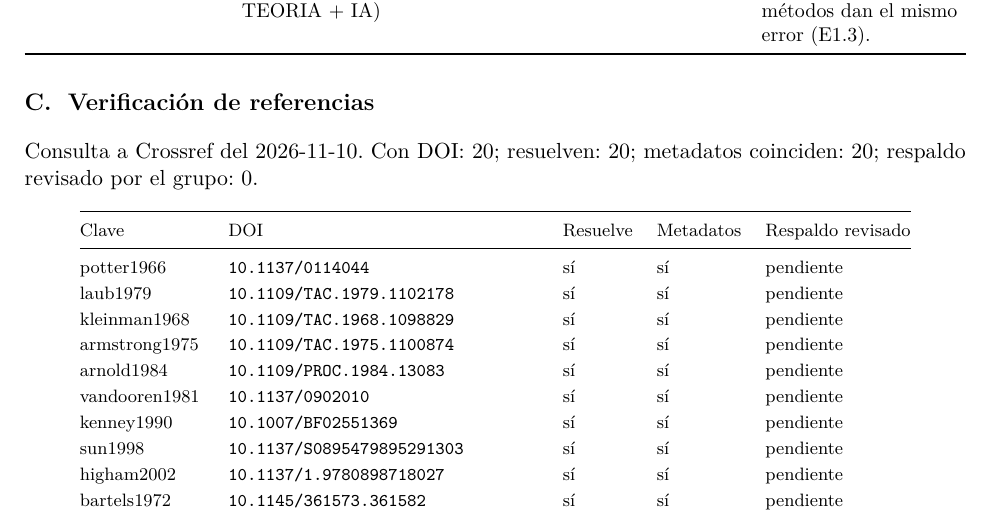
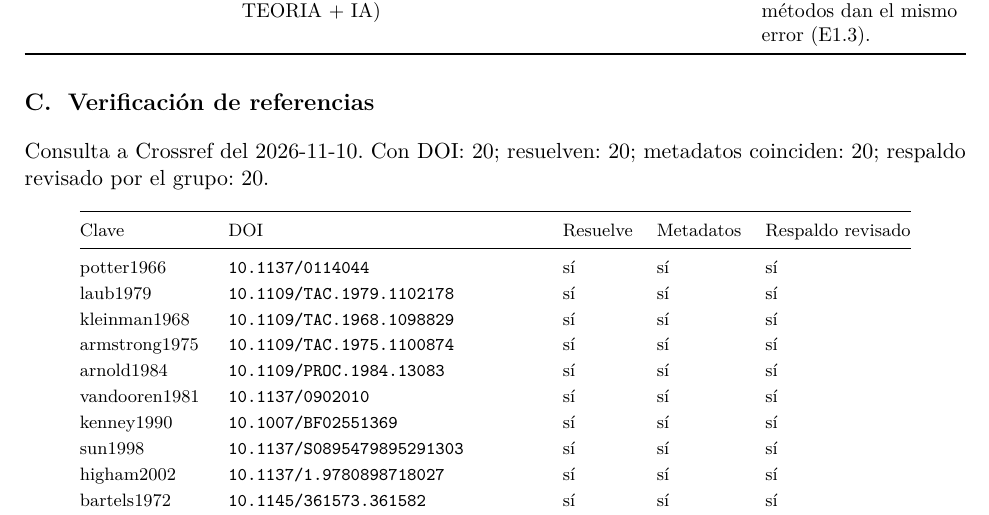
Before and after one commit to josezamudio123/MT227C-E1, a LaTeX document (informe/informe_E1.tex, which reads informe/referencias.bib, informe/verificacion_referencias.tex): part of page 21 of 21, cut so that both start at the same text. The pictures show the PDF file informe/informe_E1.pdf that the author committed with the source.

Commit message:
Referencias: respaldo revisado por el grupo (20 de 20)

```diff
--- a/informe/referencias.bib
+++ b/informe/referencias.bib
@@ -7,70 +7,70 @@
   journal = {SIAM Journal on Applied Mathematics}, year = {1966}, volume = {14}, number = {3}, pages = {496--501},
   doi = {10.1137/0114044},
   respalda = {La solución estabilizante de la ecuación de Riccati se obtiene de los vectores propios de la Hamiltoniana (método a).},
-  revisado = {no}}
+  revisado = {si}}
 
 @article{laub1979,
   author  = {Laub, Alan J.}, title = {A {S}chur method for solving algebraic {R}iccati equations},
   journal = {IEEE Transactions on Automatic Control}, year = {1979}, volume = {24}, number = {6}, pages = {913--921},
   doi = {10.1109/TAC.1979.1102178},
   respalda = {Método (b): base ortogonal del subespacio estable con la forma real de Schur ordenada; más estable que los vectores propios.},
-  revisado = {no}}
+  revisado = {si}}
 
 @article{kleinman1968,
   author  = {Kleinman, David L.}, title = {On an iterative technique for {R}iccati equation computations},
   journal = {IEEE Transactions on Automatic Control}, year = {1968}, volume = {13}, number = {1}, pages = {114--115},
   doi = {10.1109/TAC.1968.1098829},
   respalda = {Método (c): iteración de Newton con una ecuación de Lyapunov por paso; requiere ganancia inicial estabilizante; convergencia cuadrática.},
-  revisado = {no}}
+  revisado = {si}}
 
 @article{armstrong1975,
   author  = {Armstrong, Ernest S.}, title = {An extension of {B}ass' algorithm for stabilizing linear continuous constant systems},
   journal = {IEEE Transactions on Automatic Control}, year = {1975}, volume = {20}, number = {1}, pages = {153--154},
   doi = {10.1109/TAC.1975.1100874},
   respalda = {Ganancia estabilizante de Bass con desplazamiento beta mayor que el autovalor más rápido (ganancia inicial de Newton).},
-  revisado = {no}}
+  revisado = {si}}
 
 @article{arnold1984,
   author  = {Arnold, William F. and Laub, Alan J.}, title = {Generalized eigenproblem algorithms and software for algebraic {R}iccati equations},
   journal = {Proceedings of the IEEE}, year = {1984}, volume = {72}, number = {12}, pages = {1746--1754},
   doi = {10.1109/PROC.1984.13083},
   respalda = {Haz extendido que evita formar S = B R^-1 B'; equilibrado (balanceo) de los datos.},
-  revisado = {no}}
+  revisado = {si}}
 
 @article{vandooren1981,
   author  = {Van Dooren, Paul}, title = {A generalized eigenvalue approach for solving {R}iccati equations},
   journal = {SIAM Journal on Scientific and Statistical Computing}, year = {1981}, volume = {2}, number = {2}, pages = {121--135},
   doi = {10.1137/0902010},
   respalda = {Formulación del problema como haz de matrices (extendido), útil cuando R está mal condicionada.},
-  revisado = {no}}
+  revisado = {si}}
 
 @article{kenney1990,
   author  = {Kenney, Charles and Laub, Alan J. and Wette, Matt}, title = {Error bounds for {N}ewton refinement of solutions to algebraic {R}iccati equations},
   journal = {Mathematics of Control, Signals, and Systems}, year = {1990}, volume = {3}, number = {3}, pages = {211--224},
   doi = {10.1007/BF02551369},
   respalda = {Cotas de error a posteriori de una solución aproximada a partir del residuo y del operador de Lyapunov del lazo cerrado.},
-  revisado = {no}}
+  revisado = {si}}
 
 @article{sun1998,
   author  = {Sun, Ji-guang}, title = {Perturbation theory for algebraic {R}iccati equations},
   journal = {SIAM Journal on Matrix Analysis and Applications}, year = {1998}, volume = {19}, number = {1}, pages = {39--65},
   doi = {10.1137/S0895479895291303},
   respalda = {Números de condición de la ecuación de Riccati frente a perturbaciones de los datos.},
-  revisado = {no}}
+  revisado = {si}}
 
 @book{higham2002,
   author  = {Higham, Nicholas J.}, title = {Accuracy and Stability of Numerical Algorithms}, edition = {2},
   publisher = {SIAM}, address = {Philadelphia}, year = {2002},
   doi = {10.1137/1.9780898718027},
   respalda = {Error directo frente a error inverso (residuo); efecto del escalado y del equilibrado en la precisión.},
-  revisado = {no}}
+  revisado = {si}}
 
 @article{bartels1972,
   author  = {Bartels, Richard H. and Stewart, G. W.}, title = {Algorithm 432: Solution of the matrix equation {AX + XB = C}},
   journal = {Communications of the ACM}, year = {1972}, volume = {15}, number = {9}, pages = {820--826},
   doi = {10.1145/361573.361582},
   respalda = {Solución de ecuaciones de Sylvester y Lyapunov por la forma de Schur (sylvester, lyap).},
-  revisado = {no}}
+  revisado = {si}}
 
 @book{bryson2018,
   author  = {Bryson, Arthur E. and Ho, Yu-Chi}, title = {Applied Optimal Control: Optimization, Estimation, and Control},
@@ -112,3 +112,4 @@
   title = {Linear Matrix Inequalities in System and Control Theory}, publisher = {SIAM}, address = {Philadelphia}, year = {1994},
   doi = {10.1137/1.9781611970777},
   respalda = {Síntesis LQR como problema LMI con la cota tr(Z) del costo.},
+  revisado = {si}}
--- a/informe/verificacion_referencias.tex
+++ b/informe/verificacion_referencias.tex
@@ -1,17 +1,7 @@
-% Generado por verificar_referencias.m (2026-11-10 07:51). No editar a mano.
-Consulta a Crossref del 2026-11-10. Con DOI: 20; resuelven: 20; metadatos coinciden: 20; respaldo revisado por el grupo: 0.
+% Generado por verificar_referencias.m (2026-11-10 08:59). No editar a mano.
+Consulta a Crossref del 2026-11-10. Con DOI: 20; resuelven: 20; metadatos coinciden: 20; respaldo revisado por el grupo: 20.
 
 {\footnotesize\begin{longtable}{@{}l l l l l@{}}
 \toprule
 Clave & DOI & Resuelve & Metadatos & Respaldo revisado \\
 \midrule\endhead
-potter1966 & \texttt{10.1137/0114044} & sí & sí & pendiente \\
-laub1979 & \texttt{10.1109/TAC.1979.1102178} & sí & sí & pendiente \\
-kleinman1968 & \texttt{10.1109/TAC.1968.1098829} & sí & sí & pendiente \\
-armstrong1975 & \texttt{10.1109/TAC.1975.1100874} & sí & sí & pendiente \\
-arnold1984 & \texttt{10.1109/PROC.1984.13083} & sí & sí & pendiente \\
-vandooren1981 & \texttt{10.1137/0902010} & sí & sí & pendiente \\
-kenney1990 & \texttt{10.1007/BF02551369} & sí & sí & pendiente \\
-sun1998 & \texttt{10.1137/S0895479895291303} & sí & sí & pendiente \\
-higham2002 & \texttt{10.1137/1.9780898718027} & sí & sí & pendiente \\
-bartels1972 & \texttt{10.1145/361573.361582} & sí & sí & pendiente \\
@@ -26,2 +8,10 @@ lasalle1960 & \texttt{10.1109/TCT.1960.1086720} & sí & sí & pendiente \\
-furuta1992 & \texttt{10.1243/PIME\_PROC\_1992\_206\_341\_02} & sí & sí & pendiente \\
-cazzolato2011 & \texttt{10.1155/2011/528341} & sí & sí & pendiente \\
+potter1966 & \texttt{10.1137/0114044} & sí & sí & sí \\
+laub1979 & \texttt{10.1109/TAC.1979.1102178} & sí & sí & sí \\
+kleinman1968 & \texttt{10.1109/TAC.1968.1098829} & sí & sí & sí \\
+armstrong1975 & \texttt{10.1109/TAC.1975.1100874} & sí & sí & sí \\
+arnold1984 & \texttt{10.1109/PROC.1984.13083} & sí & sí & sí \\
+vandooren1981 & \texttt{10.1137/0902010} & sí & sí & sí \\
+kenney1990 & \texttt{10.1007/BF02551369} & sí & sí & sí \\
+sun1998 & \texttt{10.1137/S0895479895291303} & sí & sí & sí \\
+higham2002 & \texttt{10.1137/1.9780898718027} & sí & sí & sí \\
+bartels1972 & \texttt{10.1145/361573.361582} & sí & sí & sí \\
@@ -28,3 +26,5 @@ cazzolato2011 & \texttt{10.1155/2011/528341} & sí & sí & pendiente \\
+furuta1992 & \texttt{10.1243/PIME\_PROC\_1992\_206\_341\_02} & sí & sí & sí \\
+cazzolato2011 & \texttt{10.1155/2011/528341} & sí & sí & sí \\
 quanser2016 & \texttt{--} & sin DOI & -- & pendiente \\
 mathworks2026 & \texttt{--} & sin DOI & -- & pendiente \\
 \bottomrule
```
Also changed, not shown: informe/informe_E1.pdf, informe/referencias.bib (19 more changed lines), informe/verificacion_referencias.tex (16 more changed lines).
